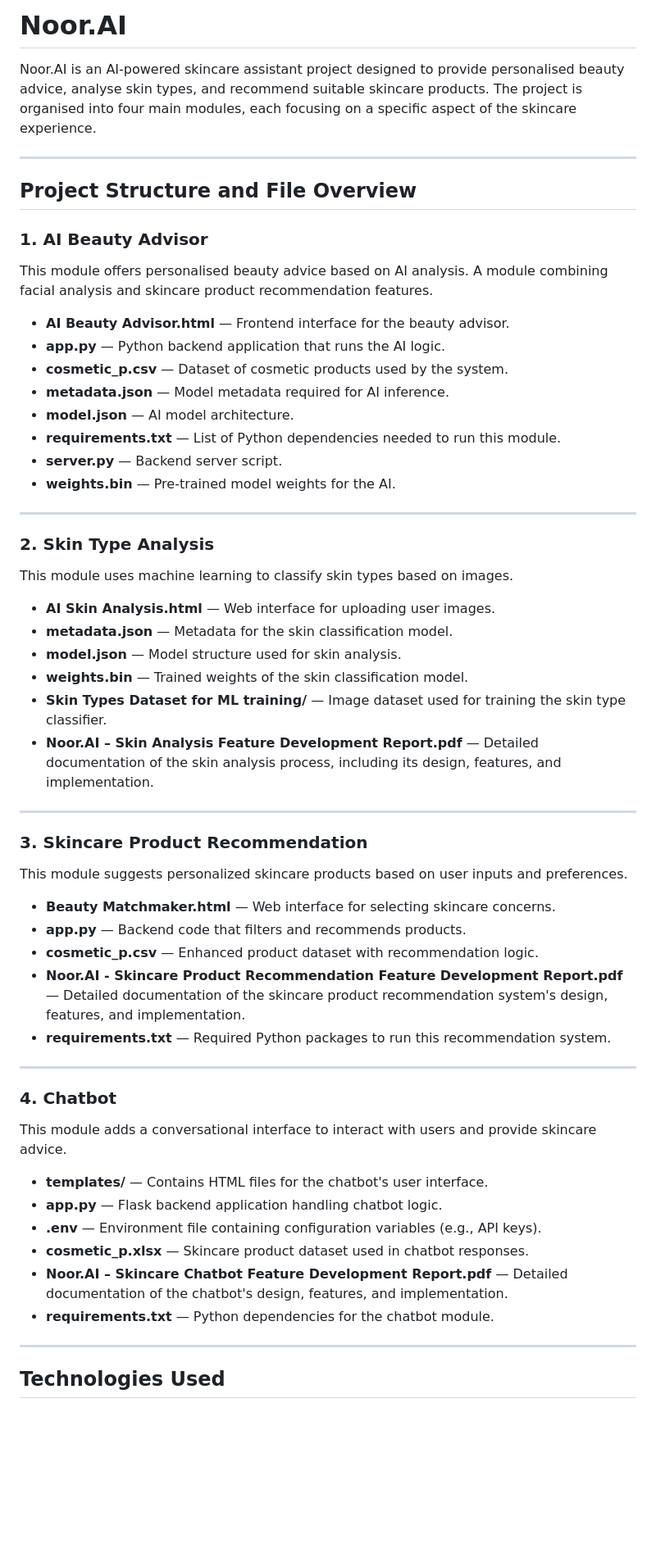
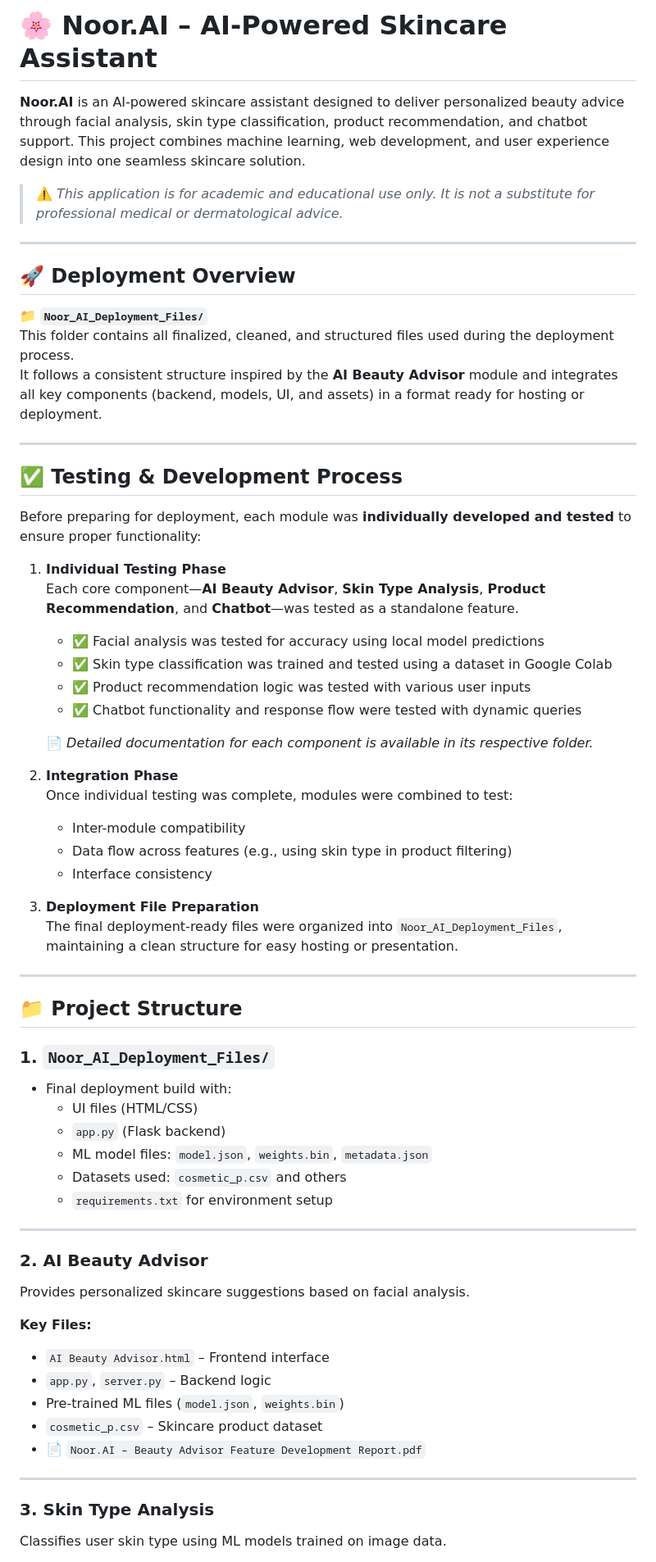
Before and after one commit to ShafaqMandha/Noor-AI, a Markdown page: README.md, the part around the change printed below. Shown: that part at 82% size. Rendered like a GitHub page; blank space fills up the shorter version.

Commit message:
Updated Project Description - 14/6/2025

```diff
--- a/README.md
+++ b/README.md
@@ -1,59 +1,67 @@
-# Noor.AI
+# 🌸 Noor.AI – AI-Powered Skincare Assistant
 
-Noor.AI is an AI-powered skincare assistant project designed to provide personalised beauty advice, analyse skin types, and recommend suitable skincare products. The project is organised into four main modules, each focusing on a specific aspect of the skincare experience.
+**Noor.AI** is an AI-powered skincare assistant designed to deliver personalized beauty advice through facial analysis, skin type classification, product recommendation, and chatbot support. This project combines machine learning, web development, and user experience design into one seamless skincare solution.
+
+> ⚠️ *This application is for academic and educational use only. It is not a substitute for professional medical or dermatological advice.*
 
 ---
 
-## Project Structure and File Overview
+## 🚀 Deployment Overview
 
-### 1. AI Beauty Advisor
-This module offers personalised beauty advice based on AI analysis. A module combining facial analysis and skincare product recommendation features.
-
-- **AI Beauty Advisor.html** — Frontend interface for the beauty advisor.
-- **app.py** — Python backend application that runs the AI logic.
-- **cosmetic_p.csv** — Dataset of cosmetic products used by the system.
-- **metadata.json** — Model metadata required for AI inference.
-- **model.json** — AI model architecture.
-- **requirements.txt** — List of Python dependencies needed to run this module.
-- **server.py** — Backend server script.
-- **weights.bin** — Pre-trained model weights for the AI.
+📁 **`Noor_AI_Deployment_Files/`**
+This folder contains all finalized, cleaned, and structured files used during the deployment process.
+It follows a consistent structure inspired by the **AI Beauty Advisor** module and integrates all key components (backend, models, UI, and assets) in a format ready for hosting or deployment.
 
 ---
 
-### 2. Skin Type Analysis
-This module uses machine learning to classify skin types based on images.
+## ✅ Testing & Development Process
 
-- **AI Skin Analysis.html** — Web interface for uploading user images.
-- **metadata.json** — Metadata for the skin classification model.
-- **model.json** — Model structure used for skin analysis.
-- **weights.bin** — Trained weights of the skin classification model.
-- **Skin Types Dataset for ML training/** — Image dataset used for training the skin type classifier.
-- **Noor.AI – Skin Analysis Feature Development Report.pdf** — Detailed documentation of the skin analysis process, including its design, features, and implementation.
+Before preparing for deployment, each module was **individually developed and tested** to ensure proper functionality:
+
+1. **Individual Testing Phase**
+   Each core component—**AI Beauty Advisor**, **Skin Type Analysis**, **Product Recommendation**, and **Chatbot**—was tested as a standalone feature.
+   - ✅ Facial analysis was tested for accuracy using local model predictions
+   - ✅ Skin type classification was trained and tested using a dataset in Google Colab
+   - ✅ Product recommendation logic was tested with various user inputs
+   - ✅ Chatbot functionality and response flow were tested with dynamic queries
+
+   📄 *Detailed documentation for each component is available in its respective folder.*
+
+2. **Integration Phase**
+   Once individual testing was complete, modules were combined to test:
+   - Inter-module compatibility
+   - Data flow across features (e.g., using skin type in product filtering)
+   - Interface consistency
+
+3. **Deployment File Preparation**
+   The final deployment-ready files were organized into `Noor_AI_Deployment_Files`, maintaining a clean structure for easy hosting or presentation.
 
 ---
 
-### 3. Skincare Product Recommendation
-This module suggests personalized skincare products based on user inputs and preferences.
+## 📁 Project Structure
 
-- **Beauty Matchmaker.html** — Web interface for selecting skincare concerns.
-- **app.py** — Backend code that filters and recommends products.
-- **cosmetic_p.csv** — Enhanced product dataset with recommendation logic.
-- **Noor.AI - Skincare Product Recommendation Feature Development Report.pdf** — Detailed documentation of the skincare product recommendation system's design, features, and implementation.
-- **requirements.txt** — Required Python packages to run this recommendation system.
+### 1. `Noor_AI_Deployment_Files/`
+- Final deployment build with:
+  - UI files (HTML/CSS)
+  - `app.py` (Flask backend)
+  - ML model files: `model.json`, `weights.bin`, `metadata.json`
+  - Datasets used: `cosmetic_p.csv` and others
+  - `requirements.txt` for environment setup
 
 ---
 
-### 4. Chatbot
-This module adds a conversational interface to interact with users and provide skincare advice.
+### 2. AI Beauty Advisor
+Provides personalized skincare suggestions based on facial analysis.
 
-- **templates/** — Contains HTML files for the chatbot's user interface.
-- **app.py** — Flask backend application handling chatbot logic.
-- **.env** — Environment file containing configuration variables (e.g., API keys).
-- **cosmetic_p.xlsx** — Skincare product dataset used in chatbot responses.
-- **Noor.AI – Skincare Chatbot Feature Development Report.pdf** — Detailed documentation of the chatbot's design, features, and implementation.
-- **requirements.txt** — Python dependencies for the chatbot module.
+**Key Files:**
+- `AI Beauty Advisor.html` – Frontend interface
+- `app.py`, `server.py` – Backend logic
+- Pre-trained ML files (`model.json`, `weights.bin`)
+- `cosmetic_p.csv` – Skincare product dataset
+- 📄 `Noor.AI – Beauty Advisor Feature Development Report.pdf`
 
 ---
 
-## Technologies Used
+### 3. Skin Type Analysis
+Classifies user skin type using ML models trained on image data.
 
```
Also changed, not shown: other parts of README.md (+48 -8 lines).
